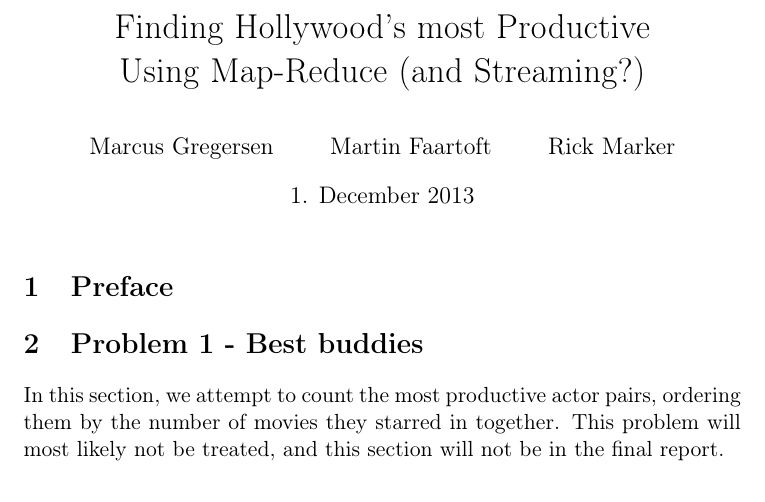
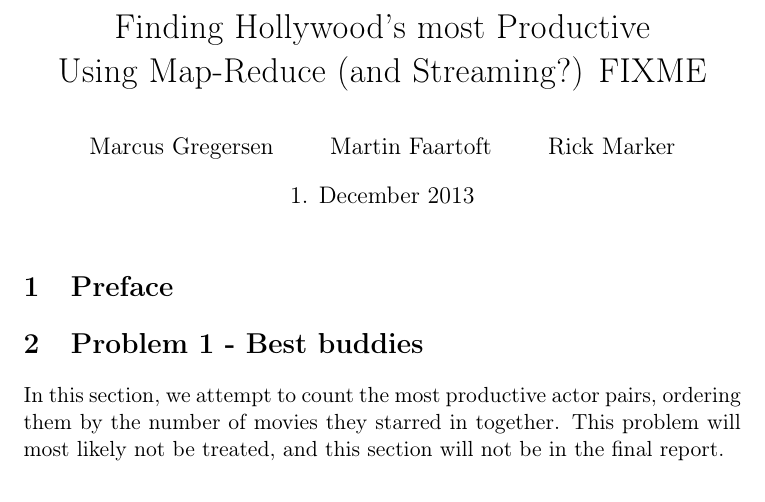
Before and after one commit to bagvendt/SAD2_Project, a LaTeX document (report/rapport.tex): part of page 1 of 7, cut so that both start at the same text. Compiled offline with pdfLaTeX.

Commit message:
Fix title

```diff
--- a/report/rapport.tex
+++ b/report/rapport.tex
@@ -54,8 +54,7 @@
 \bibliographystyle{plain}
 \begin{document}
 \date{1. December 2013}
-
-\title{Finding Hollywood's most Productive\\Using Map-Reduce (and Streaming?)}
+\title{Finding Hollywood's most Productive\\Using Map-Reduce (and Streaming?) FIXME}
 
 \author{Marcus Gregersen\and Martin Faartoft\and Rick Marker}
 %Overkill med forside / abstract / titel / undertitel?
```
